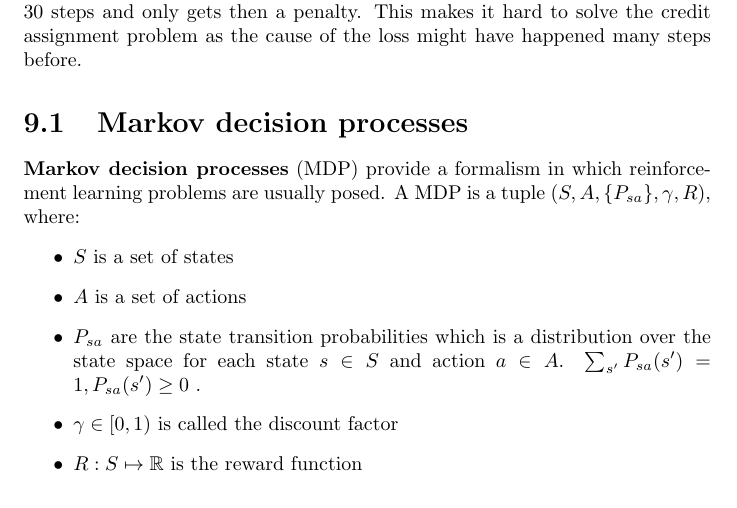
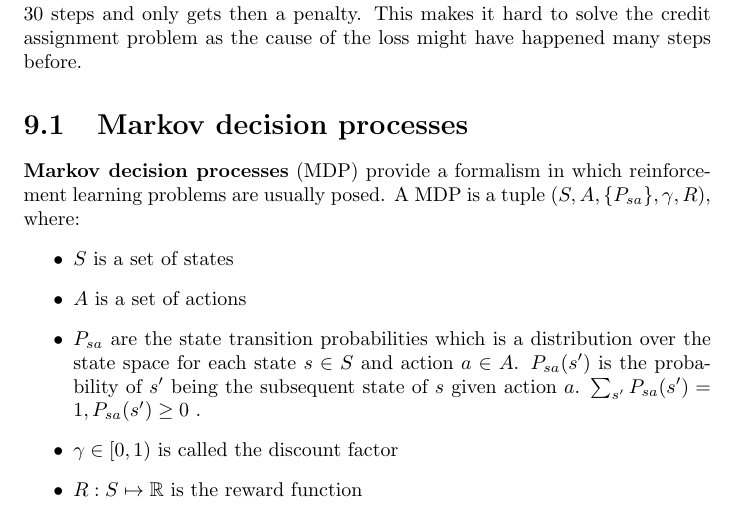
Before and after one commit to karimif/ai_notes, a LaTeX thesis (notes.tex): part of page 34 of 36, cut so that both start at the same text. Compiled offline with pdfLaTeX.

Commit message:
MDP: better definition of transition probability

```diff
--- a/notes.tex
+++ b/notes.tex
@@ -1335,7 +1335,7 @@ Supervised learning algorithms approximate a mapping of their inputs to the labe
 \begin{itemize}
 \item $S$ is a set of states
 \item $A$ is a set of actions
-\item $P_{sa}$ are the state transition probabilities which is a distribution over the state space for each state $s\in S$ and action $a\in A$. $\sum_{s'}P_{sa}(s')=1, P_{sa}(s')\ge 0$ .
+\item $P_{sa}$ are the state transition probabilities which is a distribution over the state space for each state $s\in S$ and action $a\in A$. $P_{sa}(s')$ is the probability of $s'$ being the subsequent state of $s$ given action $a$. $\sum_{s'}P_{sa}(s')=1, P_{sa}(s')\ge 0$ .
 \item $\gamma \in [0,1)$ is called the discount factor
 \item $R:S \mapsto \mathbb{R}$ is the reward function
 \end{itemize}
```
